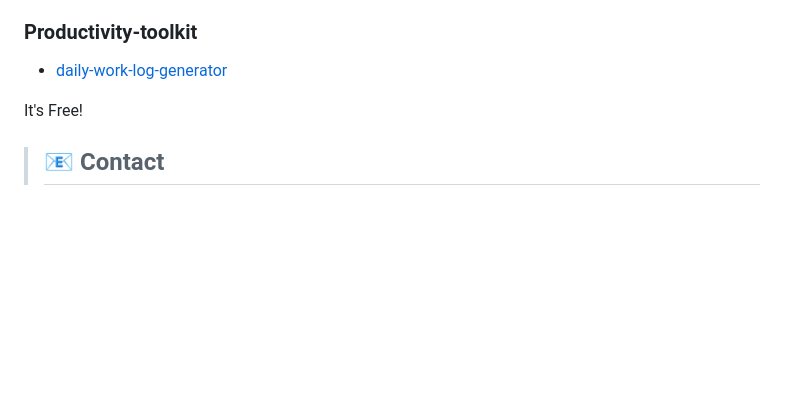
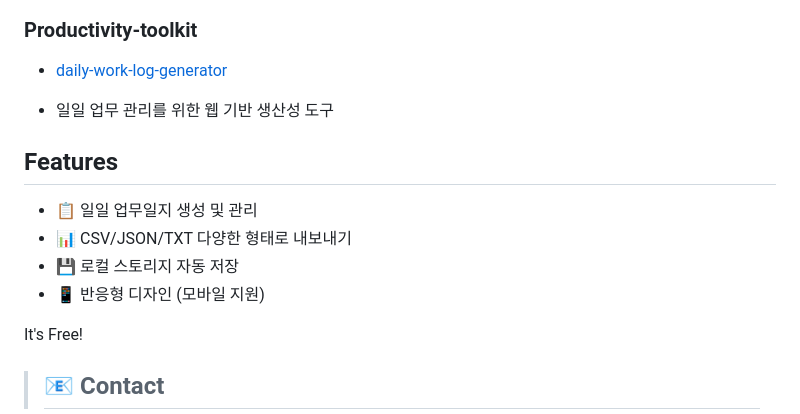
Before and after one commit to minaverse-dev/minaverse-dev, a Markdown page: README.md, the part around the change. Drawn GitHub-style; folded sections open; blank space fills up the shorter version.

```diff
--- a/README.md
+++ b/README.md
@@ -88,6 +88,14 @@ Beauty + Technology + Design = ✨
 ### Productivity-toolkit
 - [daily-work-log-generator](https://whimsical-kitten-a7d062.netlify.app/)
 
+- 일일 업무 관리를 위한 웹 기반 생산성 도구
+
+## Features
+- 📋 일일 업무일지 생성 및 관리
+- 📊 CSV/JSON/TXT 다양한 형태로 내보내기
+- 💾 로컬 스토리지 자동 저장
+- 📱 반응형 디자인 (모바일 지원)
+
 It's Free!
 
 </details>
```
